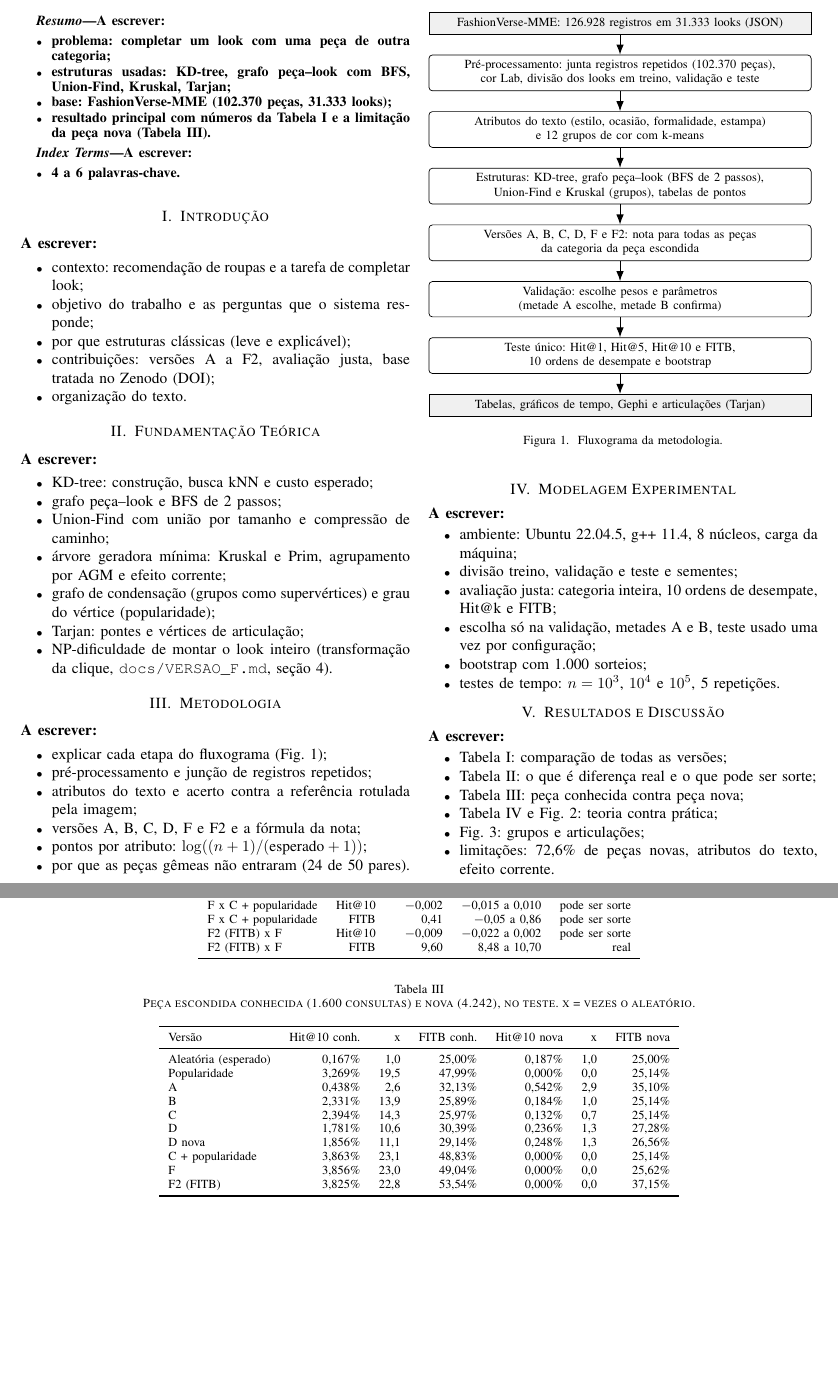
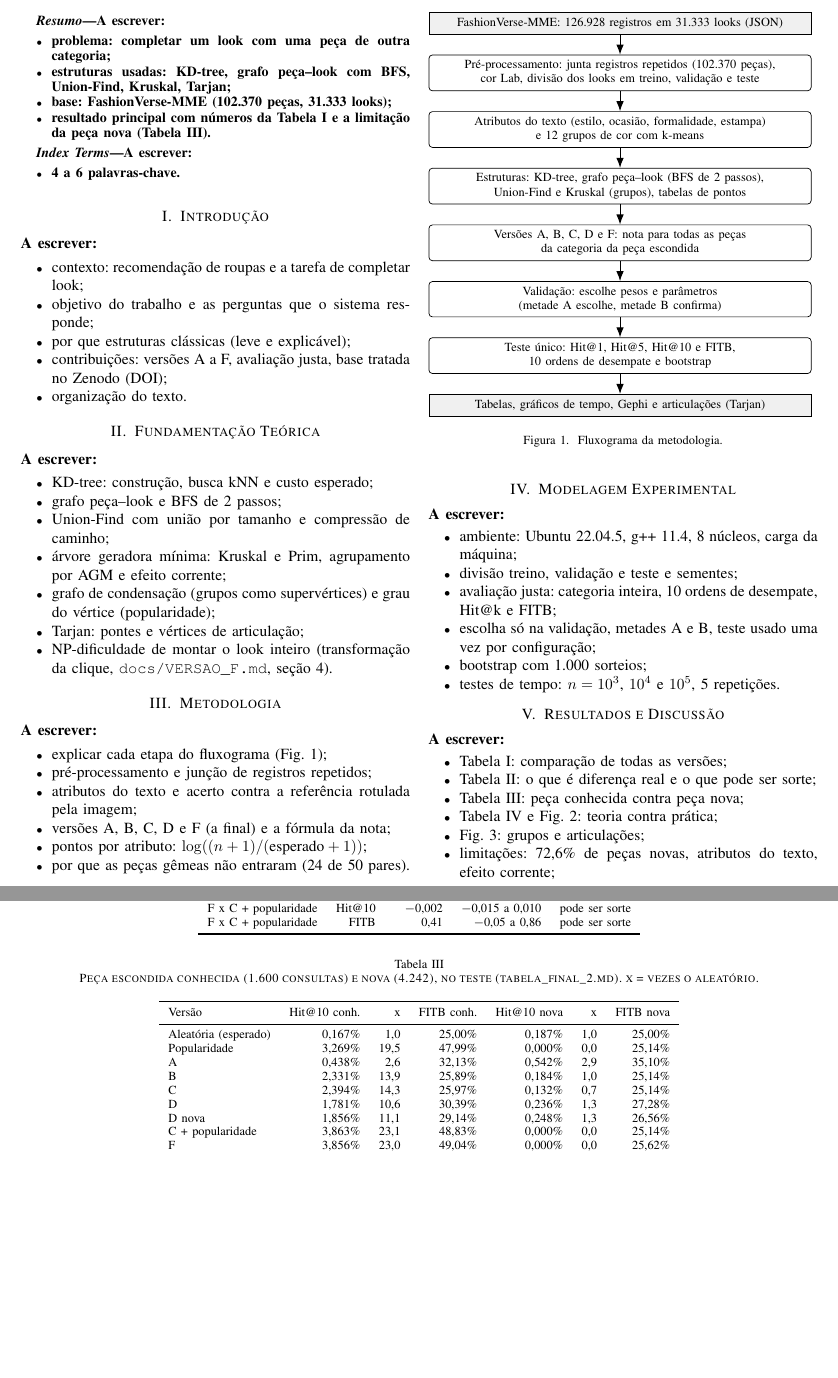
Before and after one commit to mariaeduarda-ab/recomendador--roupas-arvores-grafos, a LaTeX paper (artigo/main.tex, which reads artigo/figuras/fluxograma.tex, artigo/tabelas/conhecida_nova.tex, artigo/tabelas/diferencas.tex): two parts of pages 1 and 3 of 3, joined at a grey line, cut so that both start at the same text, the shorter picture padded with empty space. Compiled offline with pdfLaTeX.

Commit message:
Deixa a F como versao final nos textos e no artigo
A F2 e as tentativas para a peca nova ficam como experimento registrado.
O codigo continua no repositorio.

```diff
--- a/artigo/figuras/fluxograma.tex
+++ b/artigo/figuras/fluxograma.tex
@@ -8,7 +8,7 @@
 \node[caixa, below=of base] (pre) {Pré-processamento: junta registros repetidos (102.370 peças),\\cor Lab, divisão dos looks em treino, validação e teste};
 \node[caixa, below=of pre] (atr) {Atributos do texto (estilo, ocasião, formalidade, estampa)\\e 12 grupos de cor com k-means};
 \node[caixa, below=of atr] (est) {Estruturas: KD-tree, grafo peça--look (BFS de 2 passos),\\Union-Find e Kruskal (grupos), tabelas de pontos};
-\node[caixa, below=of est] (ver) {Versões A, B, C, D, F e F2: nota para todas as peças\\da categoria da peça escondida};
+\node[caixa, below=of est] (ver) {Versões A, B, C, D e F: nota para todas as peças\\da categoria da peça escondida};
 \node[caixa, below=of ver] (val) {Validação: escolhe pesos e parâmetros\\(metade A escolhe, metade B confirma)};
 \node[caixa, below=of val] (tes) {Teste único: Hit@1, Hit@5, Hit@10 e FITB,\\10 ordens de desempate e bootstrap};
 \node[dado, below=of tes] (sai) {Tabelas, gráficos de tempo, Gephi e articulações (Tarjan)};
--- a/artigo/main.tex
+++ b/artigo/main.tex
@@ -42,7 +42,7 @@ Divinópolis, Minas Gerais, Brasil}}
 \item contexto: recomendação de roupas e a tarefa de completar look;
 \item objetivo do trabalho e as perguntas que o sistema responde;
 \item por que estruturas clássicas (leve e explicável);
-\item contribuições: versões A a F2, avaliação justa, base tratada no Zenodo (DOI);
+\item contribuições: versões A a F, avaliação justa, base tratada no Zenodo (DOI);
 \item organização do texto.
 }
 
@@ -62,7 +62,7 @@ Divinópolis, Minas Gerais, Brasil}}
 \item explicar cada etapa do fluxograma (Fig.~\ref{fig:fluxo});
 \item pré-processamento e junção de registros repetidos;
 \item atributos do texto e acerto contra a referência rotulada pela imagem;
-\item versões A, B, C, D, F e F2 e a fórmula da nota;
+\item versões A, B, C, D e F (a final) e a fórmula da nota;
 \item pontos por atributo: $\log((n+1)/(\text{esperado}+1))$;
 \item por que as peças gêmeas não entraram (24 de 50 pares).
 }
@@ -91,7 +91,8 @@ Divinópolis, Minas Gerais, Brasil}}
 \item Tabela~\ref{tab:conhecida_nova}: peça conhecida contra peça nova;
 \item Tabela~\ref{tab:tempos} e Fig.~\ref{fig:tempos}: teoria contra prática;
 \item Fig.~\ref{fig:grupos}: grupos e articulações;
-\item limitações: 72,6\% de peças novas, atributos do texto, efeito corrente.
+\item limitações: 72,6\% de peças novas, atributos do texto, efeito corrente;
+\item experimento registrado, fora da versão final: F2 pelo FITB e as tentativas para a peça nova (\texttt{docs/VERSAO\_F.md}, seção 8).
 }
 
 \input{tabelas/final.tex}
--- a/artigo/tabelas/conhecida_nova.tex
+++ b/artigo/tabelas/conhecida_nova.tex
@@ -1,6 +1,6 @@
 \begin{table*}[t]
 \centering
-\caption{Peça escondida conhecida (1.600 consultas) e nova (4.242), no teste. x = vezes o aleatório.}
+\caption{Peça escondida conhecida (1.600 consultas) e nova (4.242), no teste (tabela\_final\_2.md). x = vezes o aleatório.}
 \label{tab:conhecida_nova}
 \footnotesize
 \begin{tabular}{lrrrrrr}
@@ -16,7 +16,6 @@ D & 1,781\% & 10,6 & 30,39\% & 0,236\% & 1,3 & 27,28\% \\
 D nova & 1,856\% & 11,1 & 29,14\% & 0,248\% & 1,3 & 26,56\% \\
 C + popularidade & 3,863\% & 23,1 & 48,83\% & 0,000\% & 0,0 & 25,14\% \\
 F & 3,856\% & 23,0 & 49,04\% & 0,000\% & 0,0 & 25,62\% \\
-F2 (FITB) & 3,825\% & 22,8 & 53,54\% & 0,000\% & 0,0 & 37,15\% \\
 \bottomrule
 \end{tabular}
 \end{table*}
--- a/artigo/tabelas/diferencas.tex
+++ b/artigo/tabelas/diferencas.tex
@@ -13,8 +13,6 @@ F x C & Hit@10 & 0,305 & 0,113 a 0,510 & real \\
 F x C & FITB & 6,67 & 5,90 a 7,43 & real \\
 F x C + popularidade & Hit@10 & $-$0,002 & $-$0,015 a 0,010 & pode ser sorte \\
 F x C + popularidade & FITB & 0,41 & $-$0,05 a 0,86 & pode ser sorte \\
-F2 (FITB) x F & Hit@10 & $-$0,009 & $-$0,022 a 0,002 & pode ser sorte \\
-F2 (FITB) x F & FITB & 9,60 & 8,48 a 10,70 & real \\
 \bottomrule
 \end{tabular}
 \end{table*}
```
Also changed, not shown: artigo/tabelas/final.tex (+1 -2 lines), docs/DECISOES.md (+6 -0 lines), docs/VERSAO_F.md (+5 -3 lines), 1 other file.
